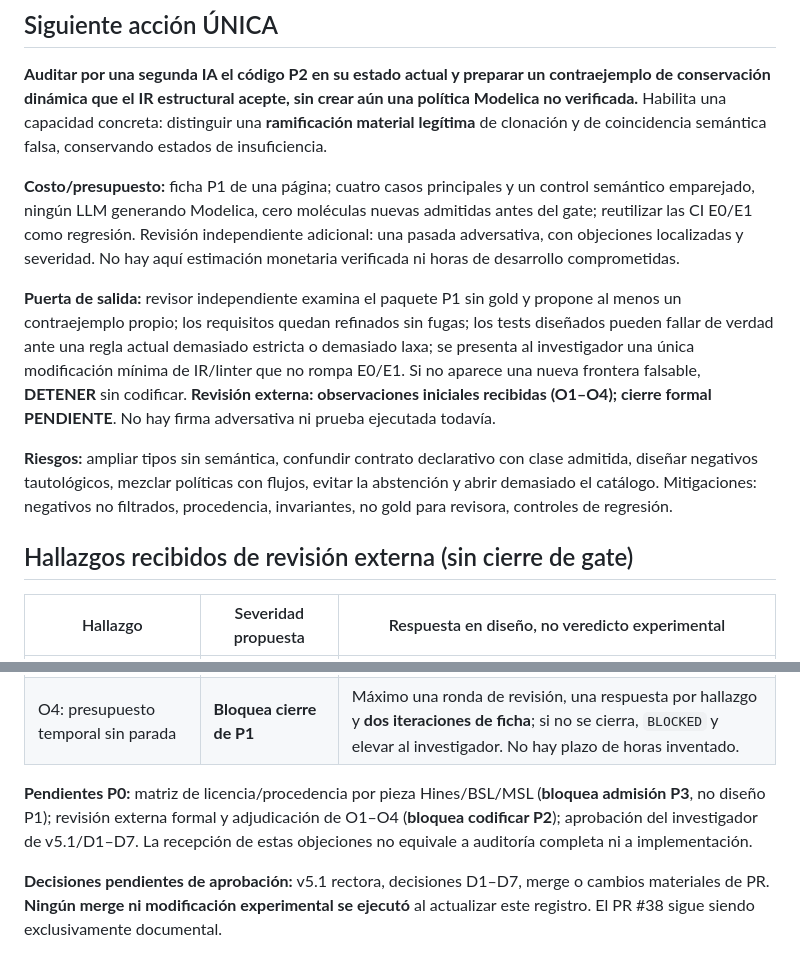
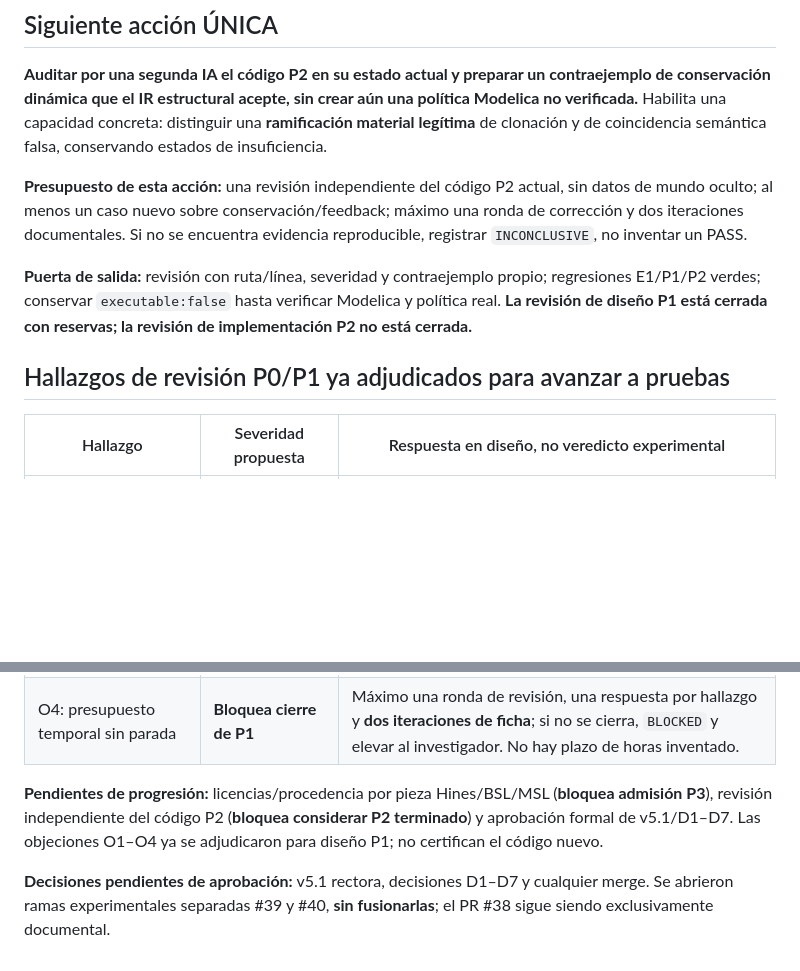
Before and after one commit to yudocyudoc/short, a Markdown page: docs/IGC_ESTADO_Y_SIGUIENTE_PASO.md, 2 parts joined by grey strips. GitHub-like rendering; blank space fills up the shorter version.

Commit message:
docs(igc): reconcile closed P1 design review with still-pending P2 code audit

```diff
--- a/docs/IGC_ESTADO_Y_SIGUIENTE_PASO.md
+++ b/docs/IGC_ESTADO_Y_SIGUIENTE_PASO.md
@@ -100,13 +100,11 @@ Tres mecanismos acoplables, sin cifras inventadas: **(A) llegadas y cola de pers
 
 **Auditar por una segunda IA el código P2 en su estado actual y preparar un contraejemplo de conservación dinámica que el IR estructural acepte, sin crear aún una política Modelica no verificada.** Habilita una capacidad concreta: distinguir una **ramificación material legítima** de clonación y de coincidencia semántica falsa, conservando estados de insuficiencia.
 
-**Costo/presupuesto:** ficha P1 de una página; cuatro casos principales y un control semántico emparejado, ningún LLM generando Modelica, cero moléculas nuevas admitidas antes del gate; reutilizar las CI E0/E1 como regresión. Revisión independiente adicional: una pasada adversativa, con objeciones localizadas y severidad. No hay aquí estimación monetaria verificada ni horas de desarrollo comprometidas.
+**Presupuesto de esta acción:** una revisión independiente del código P2 actual, sin datos de mundo oculto; al menos un caso nuevo sobre conservación/feedback; máximo una ronda de corrección y dos iteraciones documentales. Si no se encuentra evidencia reproducible, registrar `INCONCLUSIVE`, no inventar un PASS.
 
-**Puerta de salida:** revisor independiente examina el paquete P1 sin gold y propone al menos un contraejemplo propio; los requisitos quedan refinados sin fugas; los tests diseñados pueden fallar de verdad ante una regla actual demasiado estricta o demasiado laxa; se presenta al investigador una única modificación mínima de IR/linter que no rompa E0/E1. Si no aparece una nueva frontera falsable, **DETENER** sin codificar. **Revisión externa: observaciones iniciales recibidas (O1–O4); cierre formal PENDIENTE**. No hay firma adversativa ni prueba ejecutada todavía.
+**Puerta de salida:** revisión con ruta/línea, severidad y contraejemplo propio; regresiones E1/P1/P2 verdes; conservar `executable:false` hasta verificar Modelica y política real. **La revisión de diseño P1 está cerrada con reservas; la revisión de implementación P2 no está cerrada.**
 
-**Riesgos:** ampliar tipos sin semántica, confundir contrato declarativo con clase admitida, diseñar negativos tautológicos, mezclar políticas con flujos, evitar la abstención y abrir demasiado el catálogo. Mitigaciones: negativos no filtrados, procedencia, invariantes, no gold para revisora, controles de regresión.
-
-## Hallazgos recibidos de revisión externa (sin cierre de gate)
+## Hallazgos de revisión P0/P1 ya adjudicados para avanzar a pruebas
 
 | Hallazgo | Severidad propuesta | Respuesta en diseño, no veredicto experimental |
 |---|---|---|
@@ -115,6 +113,6 @@ Tres mecanismos acoplables, sin cifras inventadas: **(A) llegadas y cola de pers
 | O3: custodio y aislamiento de gold sin asignar | **Bloquea campañas con mundos ocultos** | P1 usa veredictos esperados de *contrato* visibles y conserva cualquier mecanismo verdadero reservado fuera de revisora/constructor; el investigador designará custodio antes de ejecutar experimentos con gold. |
 | O4: presupuesto temporal sin parada | **Bloquea cierre de P1** | Máximo una ronda de revisión, una respuesta por hallazgo y **dos iteraciones de ficha**; si no se cierra, `BLOCKED` y elevar al investigador. No hay plazo de horas inventado. |
 
-**Pendientes P0:** matriz de licencia/procedencia por pieza Hines/BSL/MSL (**bloquea admisión P3**, no diseño P1); revisión externa formal y adjudicación de O1–O4 (**bloquea codificar P2**); aprobación del investigador de v5.1/D1–D7. La recepción de estas objeciones no equivale a auditoría completa ni a implementación.
+**Pendientes de progresión:** licencias/procedencia por pieza Hines/BSL/MSL (**bloquea admisión P3**), revisión independiente del código P2 (**bloquea considerar P2 terminado**) y aprobación formal de v5.1/D1–D7. Las objeciones O1–O4 ya se adjudicaron para diseño P1; no certifican el código nuevo.
 
-**Decisiones pendientes de aprobación:** v5.1 rectora, decisiones D1–D7, merge o cambios materiales de PR. **Ningún merge ni modificación experimental se ejecutó** al actualizar este registro. El PR #38 sigue siendo exclusivamente documental.
+**Decisiones pendientes de aprobación:** v5.1 rectora, decisiones D1–D7 y cualquier merge. Se abrieron ramas experimentales separadas #39 y #40, **sin fusionarlas**; el PR #38 sigue siendo exclusivamente documental.
```
